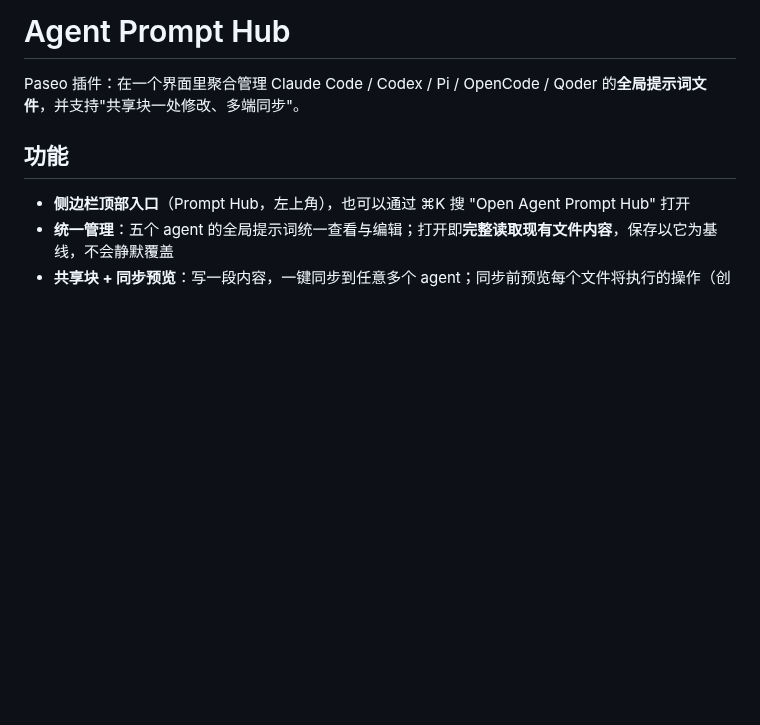
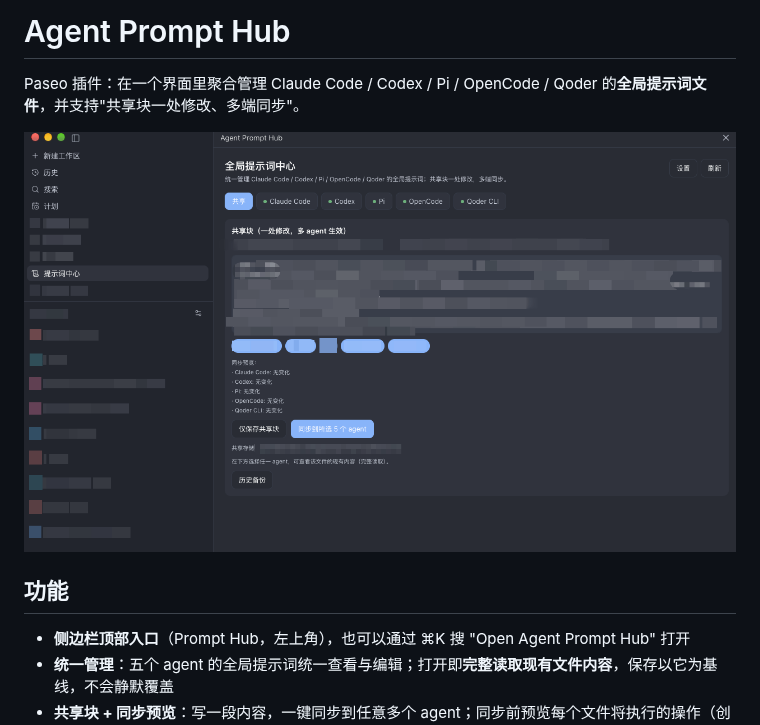
Before and after one commit to CasonMo/paseo-agent-prompt, a Markdown page: README.md, the part around the change. Drawn GitHub-style; pictures changed too: assets/screenshot.png (added); blank space fills up the shorter version.

Commit message:
Add interface screenshot for the registry listing

```diff
--- a/README.md
+++ b/README.md
@@ -1,6 +1,8 @@
 # Agent Prompt Hub
 
 Paseo 插件：在一个界面里聚合管理 Claude Code / Codex / Pi / OpenCode / Qoder 的**全局提示词文件**，并支持"共享块一处修改、多端同步"。
+
+![界面截图](assets/screenshot.png)
 
 ## 功能
 
```
Also changed, not shown: 2 other files.
